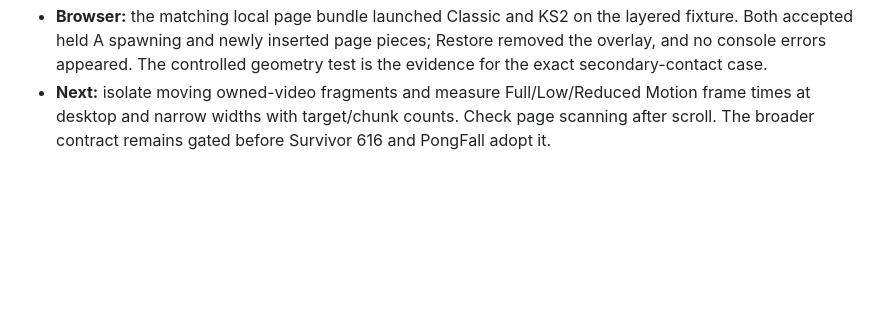
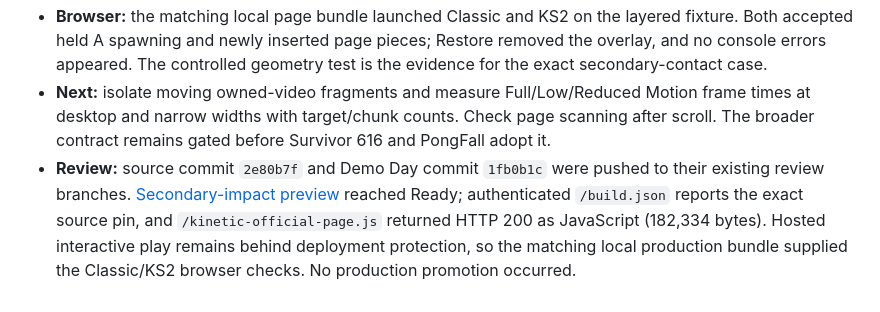
Before and after one commit to mistachatty-cmyk/LokDemoDay, a Markdown page: docs/DEMO_DAY_ROADMAP.md, the part around the change. Rendered like a GitHub page; blank space fills up the shorter version.

Commit message:
Record secondary-impact preview verification

```diff
--- a/docs/DEMO_DAY_ROADMAP.md
+++ b/docs/DEMO_DAY_ROADMAP.md
@@ -499,3 +499,4 @@ The next milestone is material-specific break behavior on the existing page-size
 - **Checks:** the focused test proves wing contact with a solid target despite an empty center, ignores an empty silhouette corner and an already removed target cell, and covers rotation. Eight focused segment tests, Classic page typecheck/page bundle, all 82 integrated bridge/page tests, visible-catalog parity guard, full Demo Day build, and output verification passed. `dist/build.json` reports the exact source pin. Existing Survivor sourcemap/large-bundle, PongFall dependency-script, and Node shell notices remain.
 - **Browser:** the matching local page bundle launched Classic and KS2 on the layered fixture. Both accepted held A spawning and newly inserted page pieces; Restore removed the overlay, and no console errors appeared. The controlled geometry test is the evidence for the exact secondary-contact case.
 - **Next:** isolate moving owned-video fragments and measure Full/Low/Reduced Motion frame times at desktop and narrow widths with target/chunk counts. Check page scanning after scroll. The broader contract remains gated before Survivor 616 and PongFall adopt it.
+- **Review:** source commit `2e80b7f` and Demo Day commit `1fb0b1c` were pushed to their existing review branches. [Secondary-impact preview](https://lok-demo-i2q7vr92t-mistachatty-cmyks-projects.vercel.app) reached Ready; authenticated `/build.json` reports the exact source pin, and `/kinetic-official-page.js` returned HTTP 200 as JavaScript (182,334 bytes). Hosted interactive play remains behind deployment protection, so the matching local production bundle supplied the Classic/KS2 browser checks. No production promotion occurred.
```
